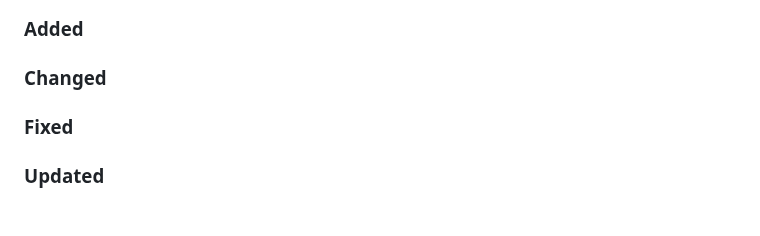
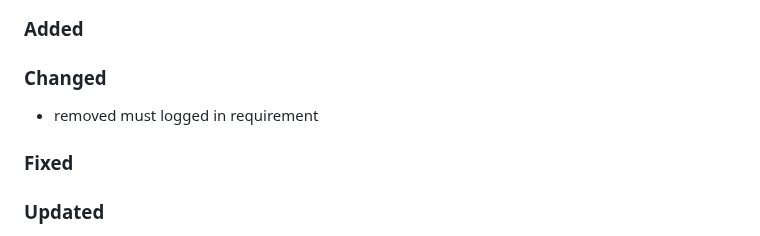
Before and after one commit to Tsjippy/forms, a Markdown page: CHANGELOG.md, the part around the change. GitHub-like rendering.

Commit message:
Update changelog with commit message

```diff
--- a/CHANGELOG.md
+++ b/CHANGELOG.md
@@ -4,6 +4,7 @@
 ### Added
 
 ### Changed
+- removed must logged in requirement
 
 ### Fixed
 
```
